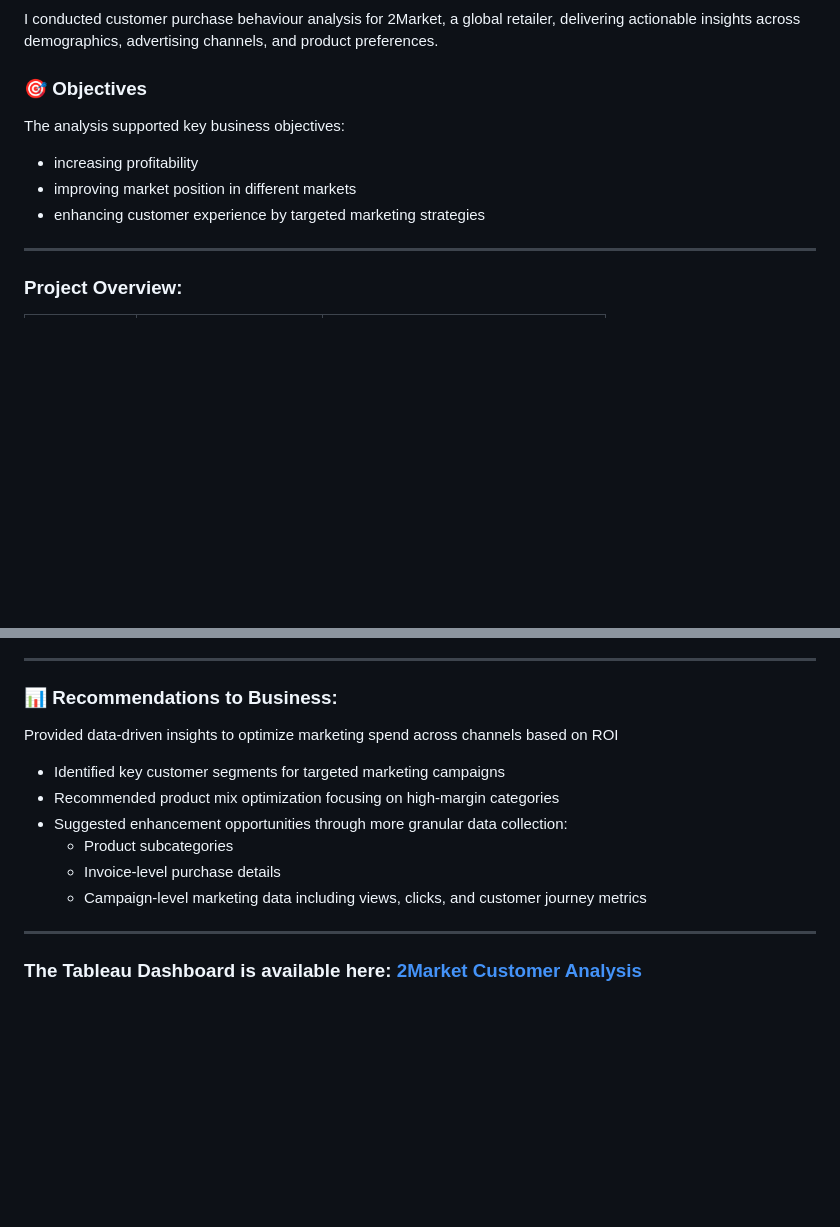
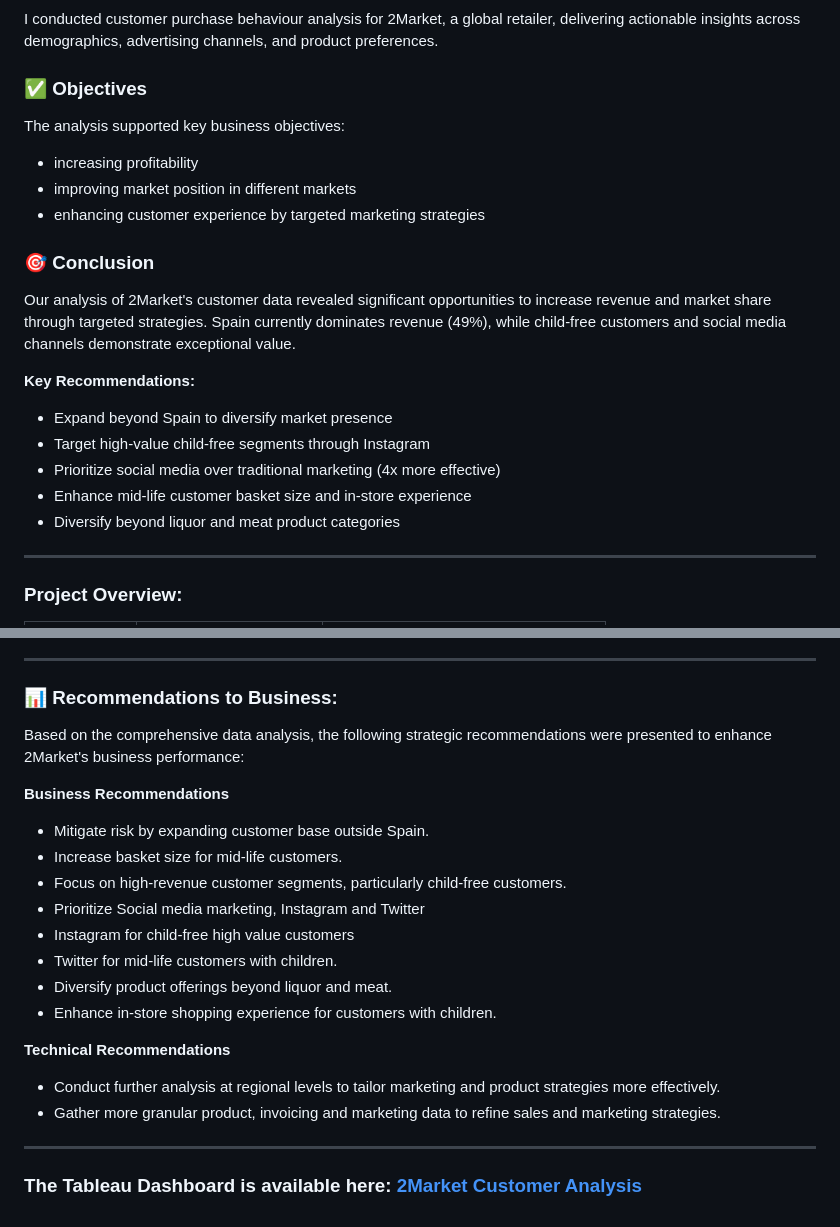
Before and after one commit to Sujith-DA279/2Market---Consumer-Analytics, a Markdown page: README.md, 2 parts joined by grey strips. Drawn GitHub-style; blank space fills up the shorter version.

```diff
--- a/README.md
+++ b/README.md
@@ -3,13 +3,22 @@
 ### 📋 Project Brief
 I conducted customer purchase behaviour analysis for 2Market, a global retailer, delivering actionable insights across demographics, advertising channels, and product preferences.
 
-### 🎯 Objectives
+### ✅ Objectives
 The analysis supported key business objectives:
 - increasing profitability
 - improving market position in different markets
 - enhancing customer experience by targeted marketing strategies</b>&nbsp;&nbsp;&nbsp;
 </div>
 
+### 🎯 Conclusion
+Our analysis of 2Market's customer data revealed significant opportunities to increase revenue and market share through targeted strategies. Spain currently dominates revenue (49%), while child-free customers and social media channels demonstrate exceptional value.
+
+**Key Recommendations:**
+- Expand beyond Spain to diversify market presence
+- Target high-value child-free segments through Instagram
+- Prioritize social media over traditional marketing (4x more effective)
+- Enhance mid-life customer basket size and in-store experience
+- Diversify beyond liquor and meat product categories
 ---
 
 ### Project Overview:
@@ -104,13 +113,21 @@ The analysis supported key business objectives:
 ---
 ### 📊 Recommendations to Business:
 
-Provided data-driven insights to optimize marketing spend across channels based on ROI
-- Identified key customer segments for targeted marketing campaigns
-- Recommended product mix optimization focusing on high-margin categories
-- Suggested enhancement opportunities through more granular data collection:
-  - Product subcategories
-  - Invoice-level purchase details
-  - Campaign-level marketing data including views, clicks, and customer journey metrics
+Based on the comprehensive data analysis, the following strategic recommendations were presented to enhance 2Market's business performance:
+
+**Business Recommendations**
+- Mitigate risk by expanding customer base outside Spain.
+- Increase basket size for mid-life customers.
+- Focus on high-revenue customer segments, particularly child-free customers.
+- Prioritize Social media marketing, Instagram and Twitter
+- Instagram for child-free high value customers
+- Twitter for mid-life customers with children.
+- Diversify product offerings beyond liquor and meat.
+- Enhance in-store shopping experience for customers with children.
+
+**Technical Recommendations**
+- Conduct further analysis at regional levels to tailor marketing and product strategies more effectively.
+- Gather more granular product, invoicing and marketing data to refine sales and marketing strategies.
 
 ---
 ### The Tableau Dashboard is available here: [2Market Customer Analysis](https://public.tableau.com/views/2Market_Analysis_SujithKumaarKC/MarketingEffectivenessDashboard?:language=en-US&:sid=&:redirect=auth&:display_count=n&:origin=viz_share_link)
```
